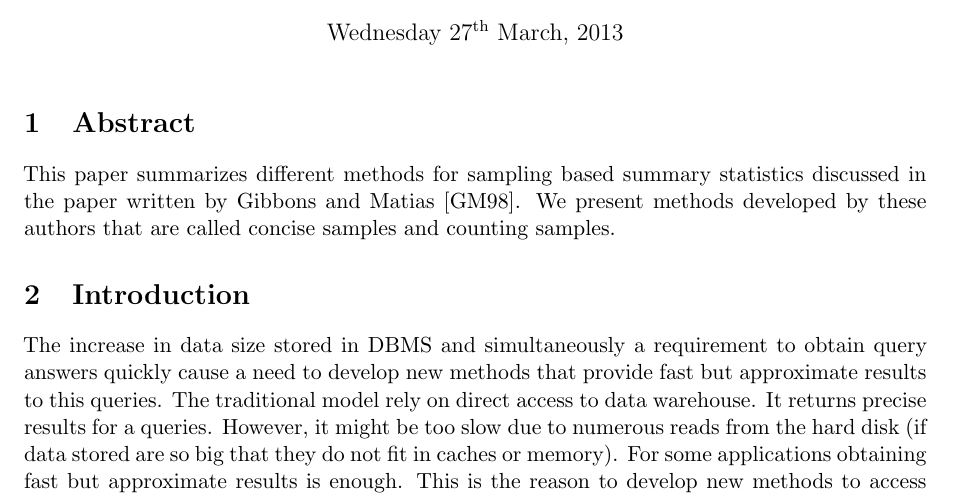
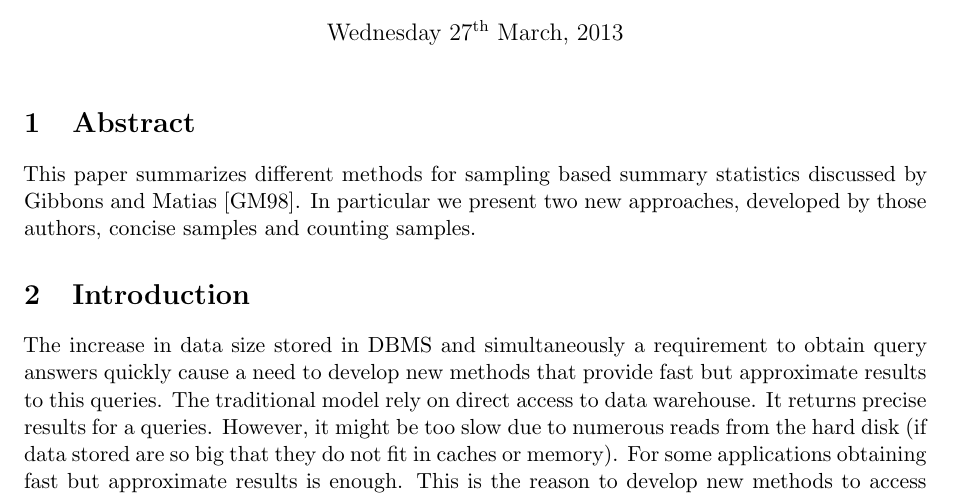
Before and after one commit to gm561/algorithms-for-database-systems, a LaTeX book (summary.tex, which reads abstract.tex): part of page 1 of 7, cut so that both start at the same text. Compiled offline with pdfLaTeX.

Commit message:
changes in the abstract

```diff
--- a/abstract.tex
+++ b/abstract.tex
@@ -1,11 +1,11 @@
 %TODO add what I am going to write about
-
+%TODO approaches?
 \section{Abstract}
 
 This paper summarizes different methods for sampling based summary
-statistics discussed in the paper written by Gibbons and Matias
-\cite{GM98}. We present methods developed by these authors that are called
-concise samples and counting samples.
+statistics discussed by Gibbons and Matias
+\cite{GM98}. In particular we present two new approaches, developed by
+those authors, concise samples and counting samples.
 
 % Following Gibbons and Matias
 % arguments we estimate the usefulness of
```
